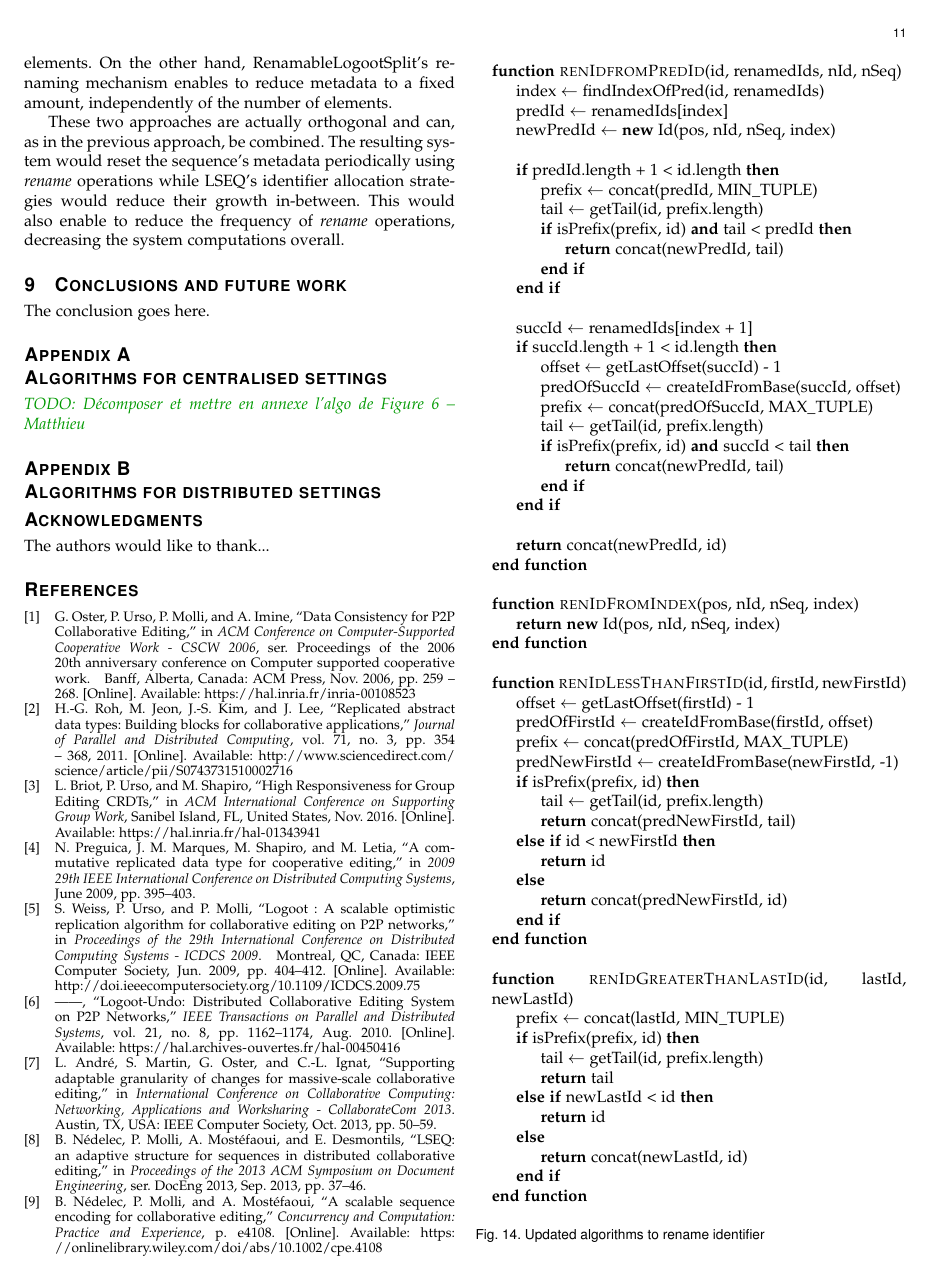
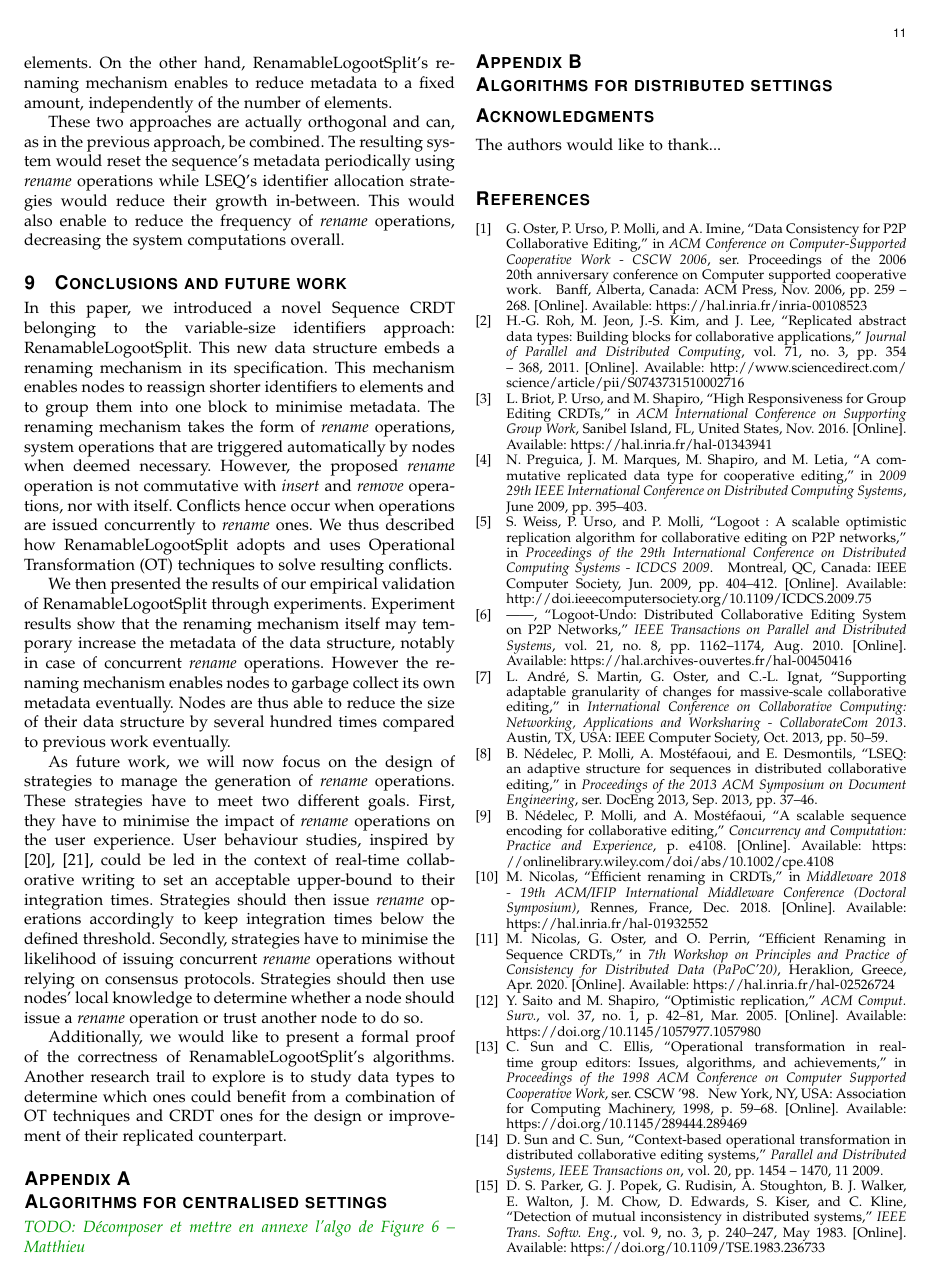
Before and after one commit to MatthieuNICOLAS/2021-application-tpds, a LaTeX paper (main.tex): page 11 of 12 before the commit and page 11 of 13 after it. Compiled offline with pdfLaTeX.

Commit message:
feat(conclusion): add section

```diff
--- a/main.tex
+++ b/main.tex
@@ -1357,8 +1357,29 @@ This would also enable to reduce the frequency of \emph{rename} operations, decr
 
 \section{Conclusions and future work}
 
-The conclusion goes here.
-
+In this paper, we introduced a novel Sequence \ac{CRDT} belonging to the variable-size identifiers approach: RenamableLogootSplit.
+This new data structure embeds a renaming mechanism in its specification.
+This mechanism enables nodes to reassign shorter identifiers to elements and to group them into one block to minimise metadata.
+The renaming mechanism takes the form of \emph{rename} operations, system operations that are triggered automatically by nodes when deemed necessary.
+However, the proposed \emph{rename} operation is not commutative with \emph{insert} and \emph{remove} operations, nor with itself.
+Conflicts hence occur when operations are issued concurrently to \emph{rename} ones.
+We thus described how RenamableLogootSplit adopts and uses \ac{OT} techniques to solve resulting conflicts.
+
+We then presented the results of our empirical validation of RenamableLogootSplit through experiments.
+Experiment results show that the renaming mechanism itself may temporary increase the metadata of the data structure, notably in case of concurrent \emph{rename} operations.
+However the renaming mechanism enables nodes to garbage collect its own metadata eventually.
+Nodes are thus able to reduce the size of their data structure by several hundred times compared to previous work eventually.
+
+As future work, we will now focus on the design of strategies to manage the generation of \emph{rename} operations.
+These strategies have to meet two different goals.
+First, they have to minimise the impact of \emph{rename} operations on the user experience.
+User behaviour studies, inspired by \cite{ignat:hal-01088815,ignat:hal-01238831}, could be led in the context of real-time collaborative writing to set an acceptable upper-bound to their integration times.
+Strategies should then issue \emph{rename} operations accordingly to keep integration times below the defined threshold.
+Secondly, strategies have to minimise the likelihood of issuing concurrent \emph{rename} operations without relying on consensus protocols.
+Strategies should then use nodes' local knowledge to determine whether a node should issue a \emph{rename} operation or trust another node to do so.
+
+Additionally, we would like to present a formal proof of the correctness of RenamableLogootSplit's algorithms.
+Another research trail to explore is to study data types to determine which ones could benefit from a combination of \ac{OT} techniques and \ac{CRDT} ones for the design or improvement of their replicated counterpart.
 
 % if have a single appendix:
 %\appendix[Proof of the Zonklar Equations]
```
Also changed, not shown: main.pdf, 1 other file.
